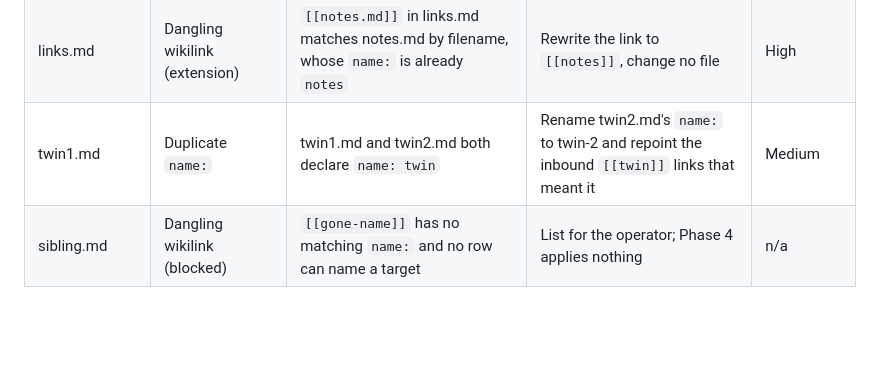
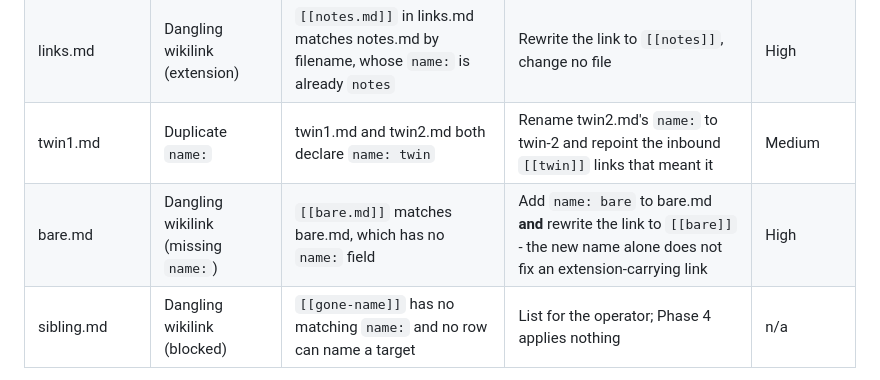
Before and after one commit to dynamic/throughline, a Markdown page: skills/consolidate-memory/SKILL.md, the part around one of its changes. GitHub-like rendering; blank space fills up the shorter version.

Commit message:
fix(#82): missing-name rows carry their link rewrites; compare the directory's physical and logical paths

```diff
--- a/skills/consolidate-memory/SKILL.md
+++ b/skills/consolidate-memory/SKILL.md
@@ -55,6 +55,7 @@ Present candidates in a markdown table format:
 | notes.md | Dangling wikilink (missing `name:`) | `[[notes]]` matches notes.md, which has no frontmatter block at all | Add a frontmatter block to notes.md with `name: notes`, leave the link alone | High |
 | links.md | Dangling wikilink (extension) | `[[notes.md]]` in links.md matches notes.md by filename, whose `name:` is already `notes` | Rewrite the link to `[[notes]]`, change no file | High |
 | twin1.md | Duplicate `name:` | twin1.md and twin2.md both declare `name: twin` | Rename twin2.md's `name:` to twin-2 and repoint the inbound `[[twin]]` links that meant it | Medium |
+| bare.md | Dangling wikilink (missing `name:`) | `[[bare.md]]` matches bare.md, which has no `name:` field | Add `name: bare` to bare.md **and** rewrite the link to `[[bare]]` - the new name alone does not fix an extension-carrying link | High |
 | sibling.md | Dangling wikilink (blocked) | `[[gone-name]]` has no matching `name:` and no row can name a target | List for the operator; Phase 4 applies nothing | n/a |
 
 For duplicates, show content comparison and suggest a canonical file to merge into.
```
Also changed, not shown: other parts of skills/consolidate-memory/SKILL.md (+4 -4 lines), CHANGELOG.md (+9 -7 lines).
